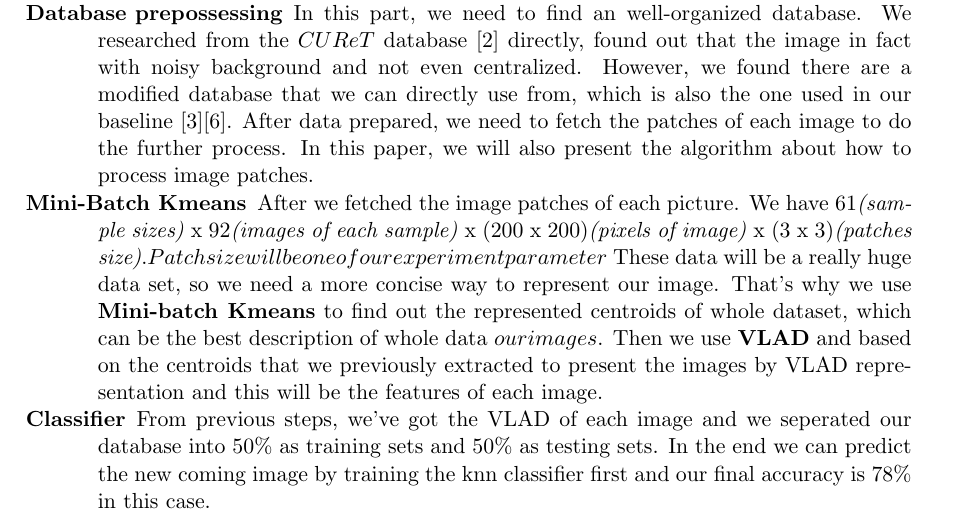
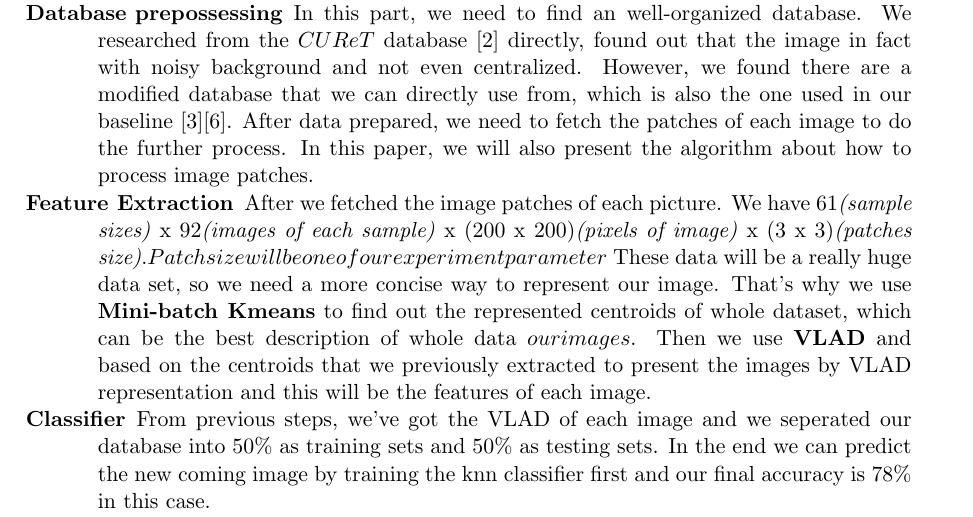
Before and after one commit to chialingwang/ML_Project, a LaTeX paper (FINAL_Report/VLADforTextureRecognization.tex): part of page 1 of 15, cut so that both start at the same text. Compiled offline with pdfLaTeX; a LaTeX package or settings file that is missing is left out.

Commit message:
Updae final paper

```diff
--- a/FINAL_Report/VLADforTextureRecognization.tex
+++ b/FINAL_Report/VLADforTextureRecognization.tex
@@ -54,7 +54,7 @@ In our project, we are going to implement the texture recognition by getting vla
 	\item[Database prepossessing]
 	In this part, we need to find an well-organized database. We researched from the \(CUReT\) database \cite{dataref} directly, found out that the image in fact with noisy background and not even centralized. However, we found there are a modified database that we can directly use from, which is also the one used in our baseline \cite{dataref_mod}\cite{dataset_mod}.
 	After data prepared, we need to fetch the patches of each image to do the further process. In this paper, we will also present the algorithm about how to process image patches.
-	\item[Mini-Batch Kmeans] After we fetched the image patches of each picture. We have 61\textit{(sample sizes)} x 92\textit{(images of each sample)} x (200 x 200)\textit{(pixels of image)} x (3 x 3)\textit{(patches size)}.\(Patch size will be one of our experiment parameter\) These data will be a really huge data set, so we need a more concise way to represent our image. That's why we use \textbf{Mini-batch Kmeans} to find out the represented centroids of whole dataset, which can be the best description of whole data \( our images\). Then we use \textbf{VLAD} and based on the centroids that we previously extracted to present the images by VLAD representation and this will be the features of each image.
+	\item[Feature Extraction] After we fetched the image patches of each picture. We have 61\textit{(sample sizes)} x 92\textit{(images of each sample)} x (200 x 200)\textit{(pixels of image)} x (3 x 3)\textit{(patches size)}.\(Patch size will be one of our experiment parameter\) These data will be a really huge data set, so we need a more concise way to represent our image. That's why we use \textbf{Mini-batch Kmeans} to find out the represented centroids of whole dataset, which can be the best description of whole data \( our images\). Then we use \textbf{VLAD} and based on the centroids that we previously extracted to present the images by VLAD representation and this will be the features of each image.
 	\item[Classifier] From previous steps, we've got the VLAD of each image and we seperated our database into 50\% as training sets and 50\% as testing sets. In the end we can predict the new coming image by training the knn classifier first and our final accuracy is 78\% in this case.
 \end{description}
 
```
Also changed, not shown: FINAL_Report/VLADforTextureRecognization.pdf.
